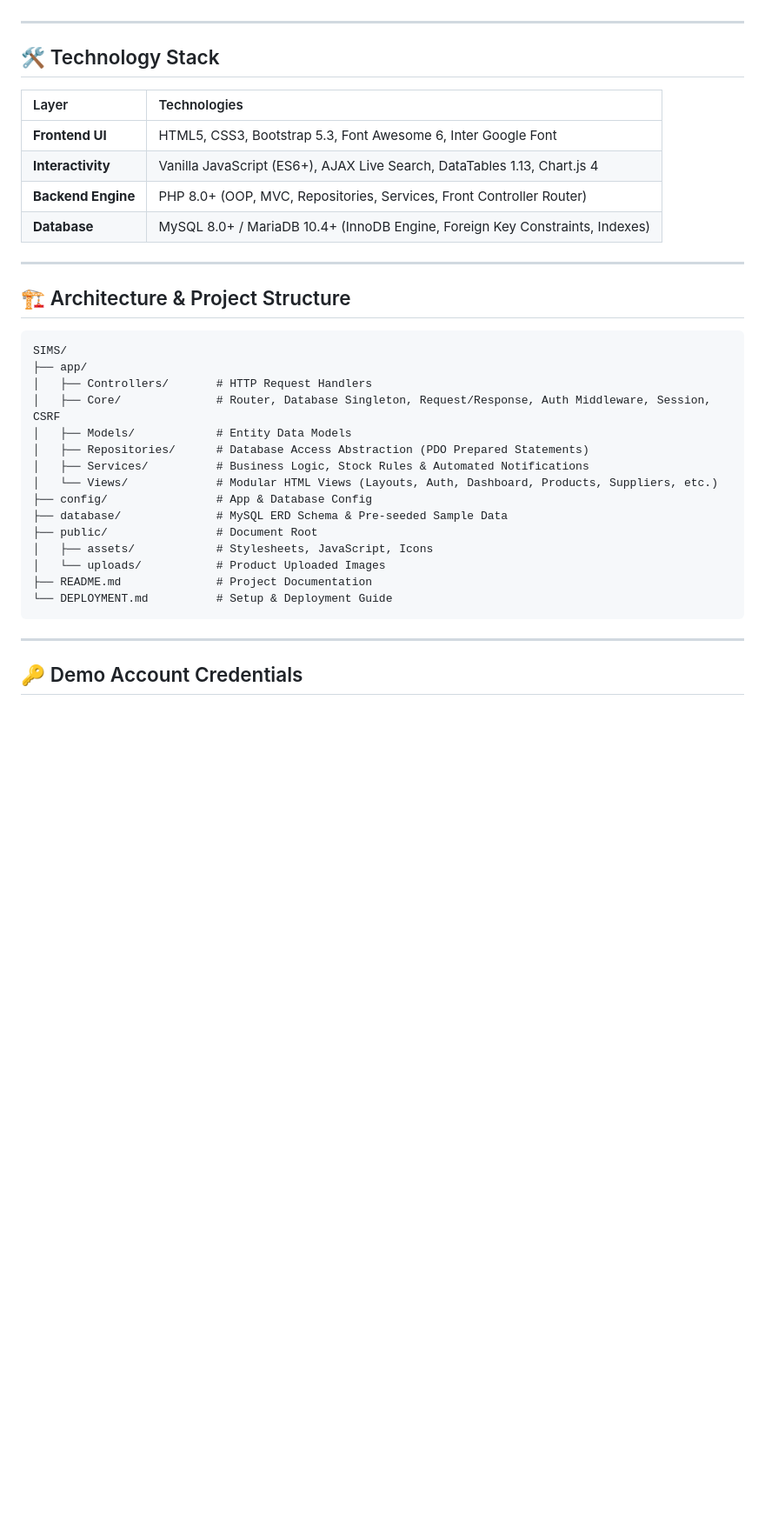
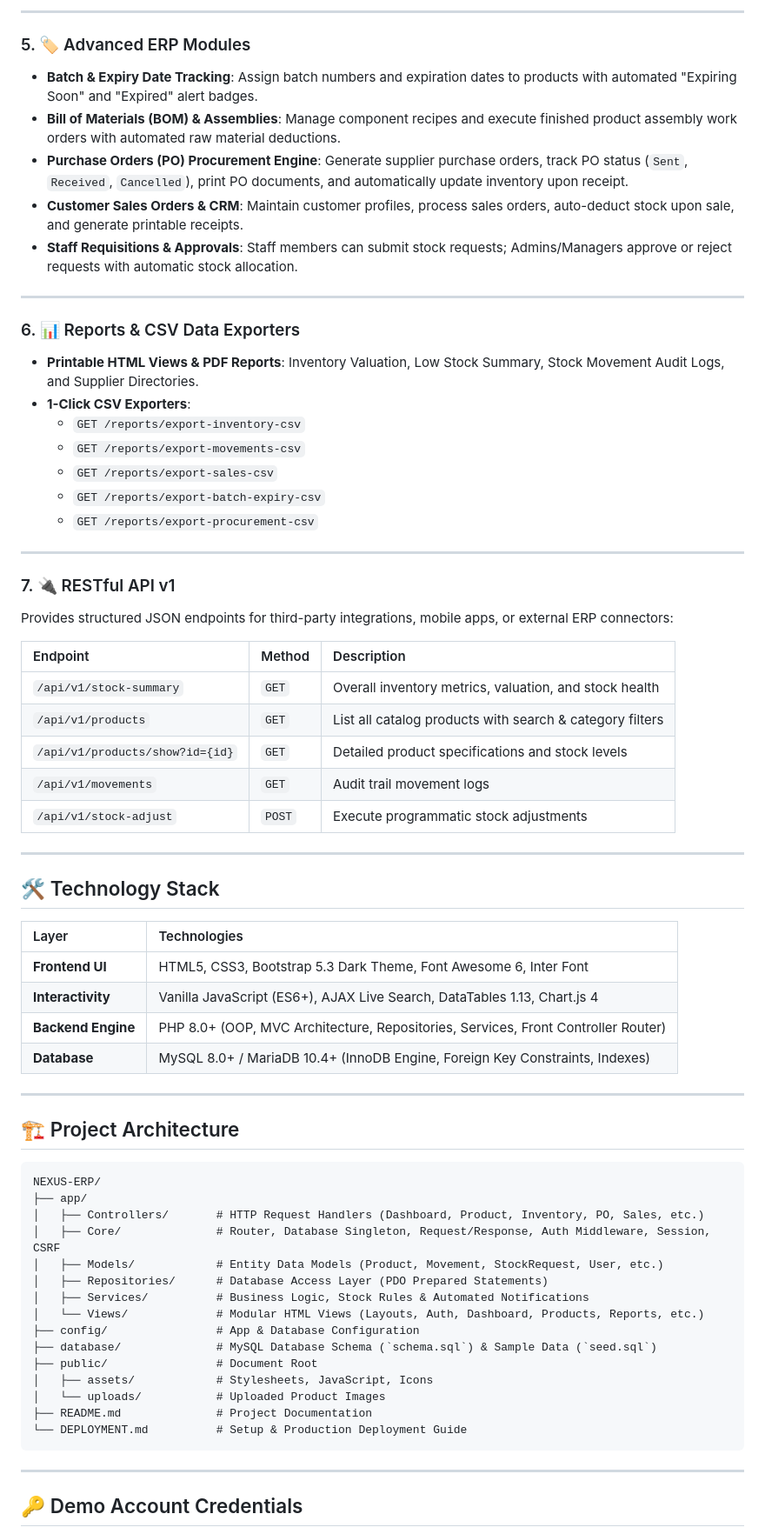
Before and after one commit to jayandisemini/inventory-management-system, a Markdown page: README.md, the part around one of its changes. Shown at 87% size. GitHub-like rendering; blank space fills up the shorter version.

````diff
--- a/README.md
+++ b/README.md
@@ -24,3 +51,35 @@ An enterprise-level, modern Smart Inventory Management System (SIMS) built with
+---
+
+### 5. 🏷️ Advanced ERP Modules
+- **Batch & Expiry Date Tracking**: Assign batch numbers and expiration dates to products with automated "Expiring Soon" and "Expired" alert badges.
+- **Bill of Materials (BOM) & Assemblies**: Manage component recipes and execute finished product assembly work orders with automated raw material deductions.
+- **Purchase Orders (PO) Procurement Engine**: Generate supplier purchase orders, track PO status (`Sent`, `Received`, `Cancelled`), print PO documents, and automatically update inventory upon receipt.
+- **Customer Sales Orders & CRM**: Maintain customer profiles, process sales orders, auto-deduct stock upon sale, and generate printable receipts.
+- **Staff Requisitions & Approvals**: Staff members can submit stock requests; Admins/Managers approve or reject requests with automatic stock allocation.
+
+---
+
+### 6. 📊 Reports & CSV Data Exporters
+- **Printable HTML Views & PDF Reports**: Inventory Valuation, Low Stock Summary, Stock Movement Audit Logs, and Supplier Directories.
+- **1-Click CSV Exporters**:
+  - `GET /reports/export-inventory-csv`
+  - `GET /reports/export-movements-csv`
+  - `GET /reports/export-sales-csv`
+  - `GET /reports/export-batch-expiry-csv`
+  - `GET /reports/export-procurement-csv`
+
+---
+
+### 7. 🔌 RESTful API v1
+Provides structured JSON endpoints for third-party integrations, mobile apps, or external ERP connectors:
+
+| Endpoint | Method | Description |
+| :--- | :--- | :--- |
+| `/api/v1/stock-summary` | `GET` | Overall inventory metrics, valuation, and stock health |
+| `/api/v1/products` | `GET` | List all catalog products with search & category filters |
+| `/api/v1/products/show?id={id}` | `GET` | Detailed product specifications and stock levels |
+| `/api/v1/movements` | `GET` | Audit trail movement logs |
+| `/api/v1/stock-adjust` | `POST` | Execute programmatic stock adjustments |
 
 ---
 
@@ -28,31 +87,31 @@ An enterprise-level, modern Smart Inventory Management System (SIMS) built with
 
 | Layer | Technologies |
 | :--- | :--- |
-| **Frontend UI** | HTML5, CSS3, Bootstrap 5.3, Font Awesome 6, Inter Google Font |
+| **Frontend UI** | HTML5, CSS3, Bootstrap 5.3 Dark Theme, Font Awesome 6, Inter Font |
 | **Interactivity** | Vanilla JavaScript (ES6+), AJAX Live Search, DataTables 1.13, Chart.js 4 |
-| **Backend Engine** | PHP 8.0+ (OOP, MVC, Repositories, Services, Front Controller Router) |
+| **Backend Engine** | PHP 8.0+ (OOP, MVC Architecture, Repositories, Services, Front Controller Router) |
 | **Database** | MySQL 8.0+ / MariaDB 10.4+ (InnoDB Engine, Foreign Key Constraints, Indexes) |
 
 ---
 
-## 🏗️ Architecture & Project Structure
+## 🏗️ Project Architecture
 
 ```
-SIMS/
+NEXUS-ERP/
 ├── app/
-│   ├── Controllers/       # HTTP Request Handlers
+│   ├── Controllers/       # HTTP Request Handlers (Dashboard, Product, Inventory, PO, Sales, etc.)
 │   ├── Core/              # Router, Database Singleton, Request/Response, Auth Middleware, Session, CSRF
-│   ├── Models/            # Entity Data Models
-│   ├── Repositories/      # Database Access Abstraction (PDO Prepared Statements)
+│   ├── Models/            # Entity Data Models (Product, Movement, StockRequest, User, etc.)
+│   ├── Repositories/      # Database Access Layer (PDO Prepared Statements)
 │   ├── Services/          # Business Logic, Stock Rules & Automated Notifications
-│   └── Views/             # Modular HTML Views (Layouts, Auth, Dashboard, Products, Suppliers, etc.)
-├── config/                # App & Database Config
-├── database/              # MySQL ERD Schema & Pre-seeded Sample Data
+│   └── Views/             # Modular HTML Views (Layouts, Auth, Dashboard, Products, Reports, etc.)
+├── config/                # App & Database Configuration
+├── database/              # MySQL Database Schema (`schema.sql`) & Sample Data (`seed.sql`)
 ├── public/                # Document Root
 │   ├── assets/            # Stylesheets, JavaScript, Icons
-│   └── uploads/           # Product Uploaded Images
+│   └── uploads/           # Uploaded Product Images
 ├── README.md              # Project Documentation
-└── DEPLOYMENT.md          # Setup & Deployment Guide
+└── DEPLOYMENT.md          # Setup & Production Deployment Guide
 ```
 
 ---
````
Also changed, not shown: other parts of README.md (+93 -30 lines).
